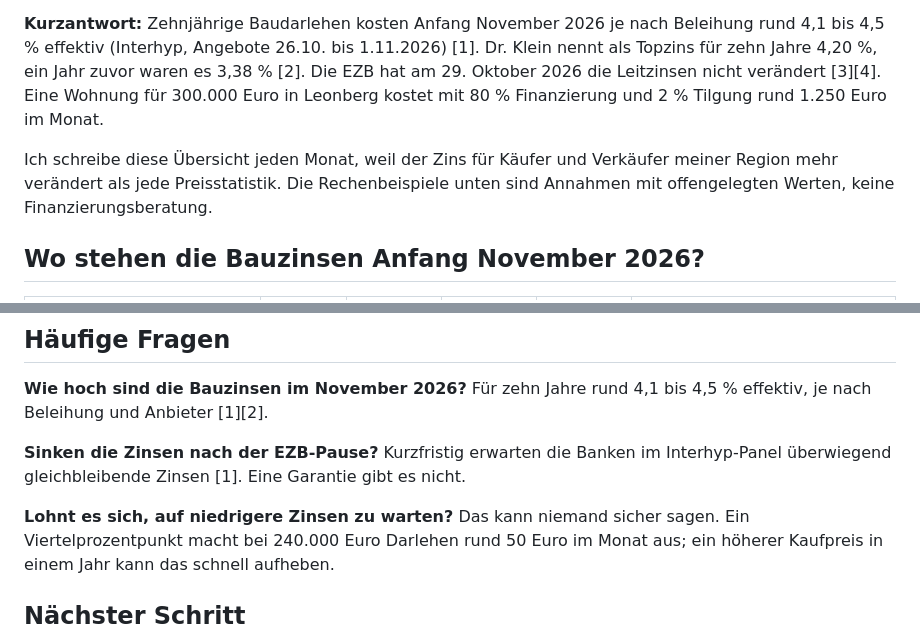
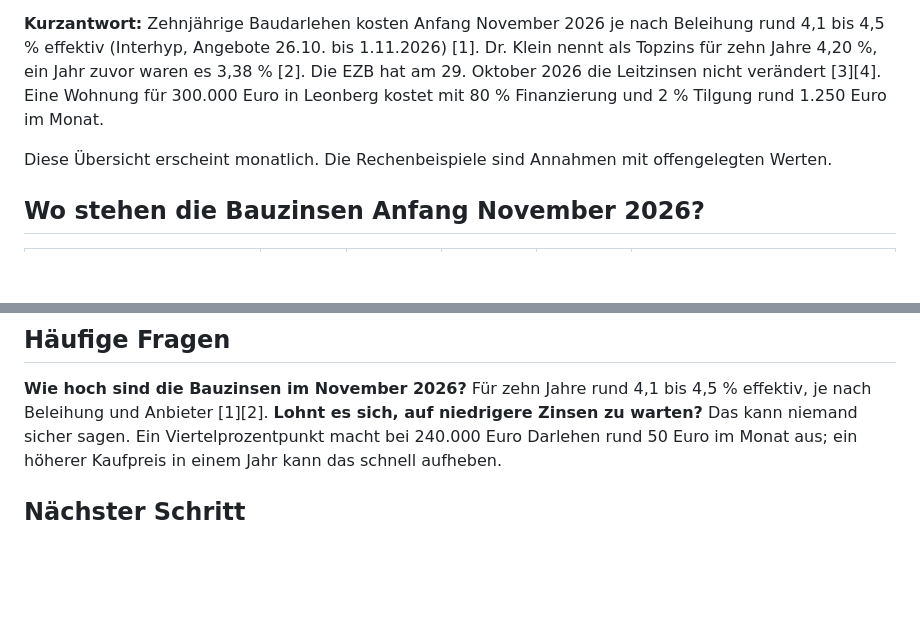
Before and after one commit to linusrlr/cafe-flo, a Markdown page: texte/aktuell/bauzinsen-november-2026.md, 2 parts joined by grey strips. GitHub-like rendering; blank space fills up the shorter version.

```diff
--- a/texte/aktuell/bauzinsen-november-2026.md
+++ b/texte/aktuell/bauzinsen-november-2026.md
@@ -13,7 +13,7 @@ status: Entwurf
 
 **Kurzantwort:** Zehnjährige Baudarlehen kosten Anfang November 2026 je nach Beleihung rund 4,1 bis 4,5 % effektiv (Interhyp, Angebote 26.10. bis 1.11.2026) [1]. Dr. Klein nennt als Topzins für zehn Jahre 4,20 %, ein Jahr zuvor waren es 3,38 % [2]. Die EZB hat am 29. Oktober 2026 die Leitzinsen nicht verändert [3][4]. Eine Wohnung für 300.000 Euro in Leonberg kostet mit 80 % Finanzierung und 2 % Tilgung rund 1.250 Euro im Monat.
 
-Ich schreibe diese Übersicht jeden Monat, weil der Zins für Käufer und Verkäufer meiner Region mehr verändert als jede Preisstatistik. Die Rechenbeispiele unten sind Annahmen mit offengelegten Werten, keine Finanzierungsberatung.
+Diese Übersicht erscheint monatlich. Die Rechenbeispiele sind Annahmen mit offengelegten Werten.
 
 ## Wo stehen die Bauzinsen Anfang November 2026?
 
@@ -83,10 +83,6 @@ Was ich Verkäufern daraus ableite: Käufer rechnen heute mit 4 bis 4,5 %, und j
 
 **Wie hoch sind die Bauzinsen im November 2026?**
 Für zehn Jahre rund 4,1 bis 4,5 % effektiv, je nach Beleihung und Anbieter [1][2].
-
-**Sinken die Zinsen nach der EZB-Pause?**
-Kurzfristig erwarten die Banken im Interhyp-Panel überwiegend gleichbleibende Zinsen [1]. Eine Garantie gibt es nicht.
-
 **Lohnt es sich, auf niedrigere Zinsen zu warten?**
 Das kann niemand sicher sagen. Ein Viertelprozentpunkt macht bei 240.000 Euro Darlehen rund 50 Euro im Monat aus; ein höherer Kaufpreis in einem Jahr kann das schnell aufheben.
 
```
Also changed, not shown: analyse-aktuelle-webseite/04-seitenplan.md (+15 -1 lines), newsletter/2026-11-newsletter.md (added, +68 -0 lines).
